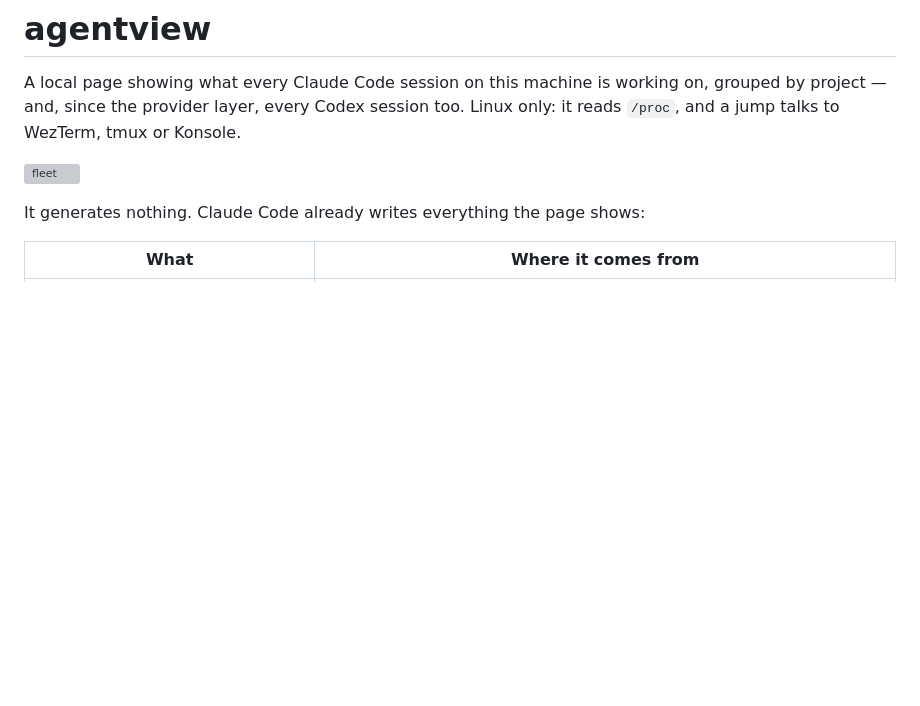
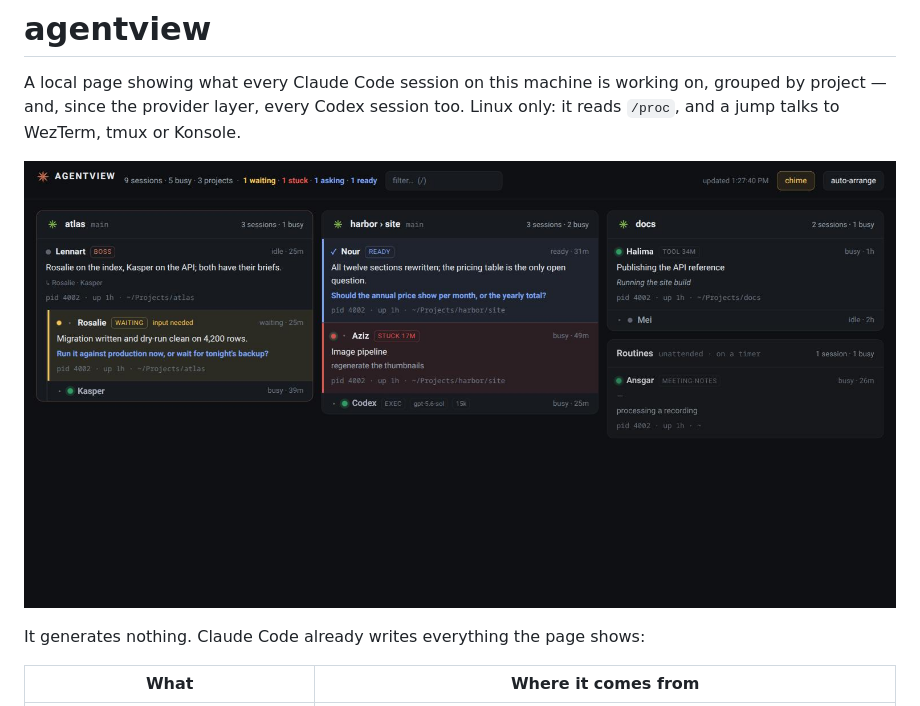
Before and after one commit to thinkingtoo/agentview, a Markdown page: README.md, the part around the change. Drawn GitHub-style; pictures changed too: docs/agentview.jpg (added); blank space fills up the shorter version; grey boxes are pictures that could not be loaded.

Commit message:
README: a screenshot of a crafted roster, nobody's real work

```diff
--- a/README.md
+++ b/README.md
@@ -5,7 +5,7 @@ on, grouped by project — and, since the provider layer, every Codex session
 too. Linux only: it reads `/proc`, and a jump talks to WezTerm, tmux or
 Konsole.
 
-![fleet](docs/screenshot.jpg)
+![agentview](docs/agentview.jpg)
 
 It generates nothing. Claude Code already writes everything the page shows:
 
```
